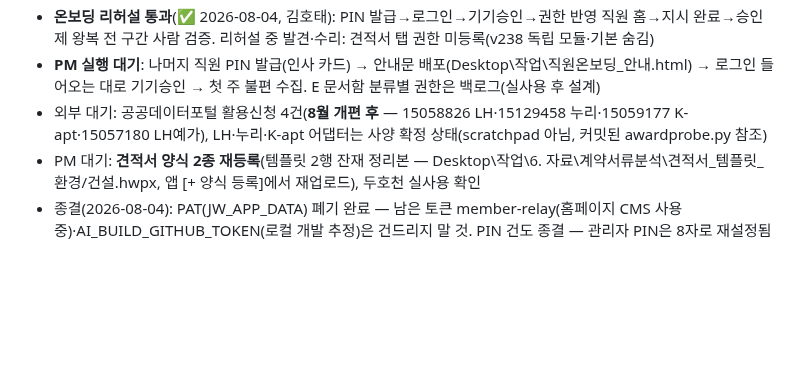
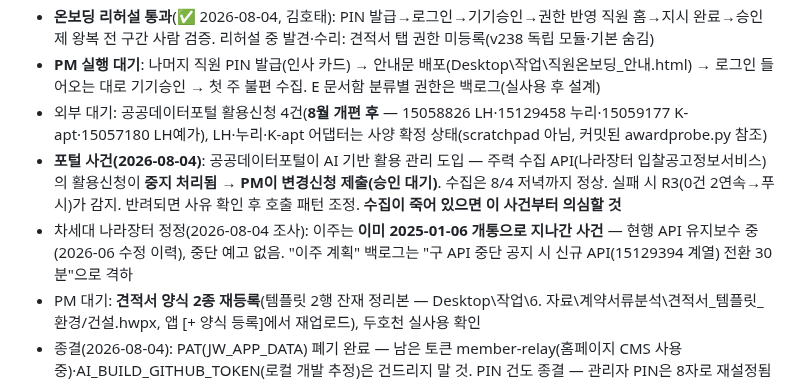
Before and after one commit to ngi6442-afk/jongwoon-app, a Markdown page: HANDOFF.md, the part around the change. GitHub-like rendering; blank space fills up the shorter version.

Commit message:
HANDOFF: 포털 AI 관리 중지 사건·변경신청 대기 + 차세대 나라장터 리스크 격하(조사 결과)
Co-Authored-By: Claude Fable 5 <noreply@anthropic.com>

```diff
--- a/HANDOFF.md
+++ b/HANDOFF.md
@@ -58,6 +58,8 @@ PM 지시("추천받는다"·"의견 줘")는 **제시까지만** — 실행·
 - **온보딩 리허설 통과**(✅ 2026-08-04, 김호태): PIN 발급→로그인→기기승인→권한 반영 직원 홈→지시 완료→승인제 왕복 전 구간 사람 검증. 리허설 중 발견·수리: 견적서 탭 권한 미등록(v238 독립 모듈·기본 숨김)
 - **PM 실행 대기**: 나머지 직원 PIN 발급(인사 카드) → 안내문 배포(Desktop\작업\직원온보딩_안내.html) → 로그인 들어오는 대로 기기승인 → 첫 주 불편 수집. E 문서함 분류별 권한은 백로그(실사용 후 설계)
 - 외부 대기: 공공데이터포털 활용신청 4건(**8월 개편 후** — 15058826 LH·15129458 누리·15059177 K-apt·15057180 LH예가), LH·누리·K-apt 어댑터는 사양 확정 상태(scratchpad 아님, 커밋된 awardprobe.py 참조)
+- **포털 사건(2026-08-04)**: 공공데이터포털이 AI 기반 활용 관리 도입 — 주력 수집 API(나라장터 입찰공고정보서비스)의 활용신청이 **중지 처리됨 → PM이 변경신청 제출(승인 대기)**. 수집은 8/4 저녁까지 정상. 실패 시 R3(0건 2연속→푸시)가 감지. 반려되면 사유 확인 후 호출 패턴 조정. **수집이 죽어 있으면 이 사건부터 의심할 것**
+- 차세대 나라장터 정정(2026-08-04 조사): 이주는 **이미 2025-01-06 개통으로 지나간 사건** — 현행 API 유지보수 중(2026-06 수정 이력), 중단 예고 없음. "이주 계획" 백로그는 "구 API 중단 공지 시 신규 API(15129394 계열) 전환 30분"으로 격하
 - PM 대기: **견적서 양식 2종 재등록**(템플릿 2행 잔재 정리본 — Desktop\작업\6. 자료\계약서류분석\견적서_템플릿_환경/건설.hwpx, 앱 [+ 양식 등록]에서 재업로드), 두호천 실사용 확인
 - 종결(2026-08-04): PAT(JW_APP_DATA) 폐기 완료 — 남은 토큰 member-relay(홈페이지 CMS 사용 중)·AI_BUILD_GITHUB_TOKEN(로컬 개발 추정)은 건드리지 말 것. PIN 건도 종결 — 관리자 PIN은 8자로 재설정됨(서버가 관리자 8자 이상 강제), 깃 이력의 구 4자리는 죽은 값. "나경일 중복 계정"은 라이브에 없음(시드에만 2건, 하나는 del=1). 이 건들로 PM에게 다시 묻지 말 것
 - 최근 배포 이력: v206(낙찰 자동오픈·conAmt 폴백) v207(통과선 등록등급 실계산) v208(계약 라우팅·중복가드) v209(A값 항상) v210(하한율 항상·≈) v211(대장 자동) v212~215(경화·낙관적 락)
```
